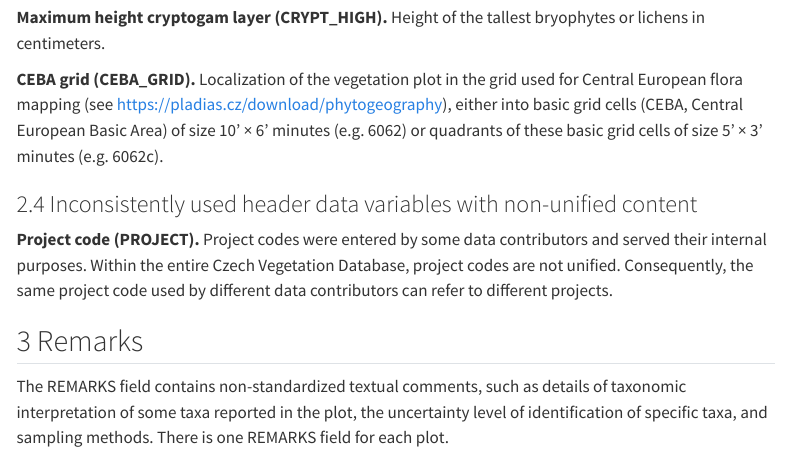
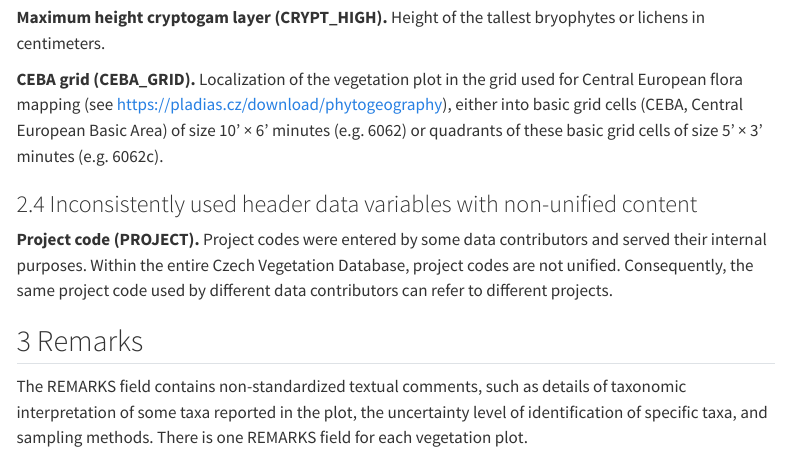
Before and after one commit to CzechVegetationDatabase/CzechVegetationDatabase.github.io, a Quarto document (Data/data_description.qmd): the page in a window 1100 px wide, from 4840 px down. Rendered offline with R 4.5, knitr and Pandoc in place of Quarto, with nearby package versions; menus at the side of the page are left out.

Commit message:
Small text change

```diff
--- a/Data/data_description.qmd
+++ b/Data/data_description.qmd
@@ -165,4 +165,4 @@ In addition to basic variables, the database also contains variables with outdat
 
 ## 3 Remarks
 
-The REMARKS field contains non-standardized textual comments, such as details of taxonomic interpretation of some taxa reported in the plot, the uncertainty level of identification of specific taxa, and sampling methods. There is one REMARKS field for each plot.
+The REMARKS field contains non-standardized textual comments, such as details of taxonomic interpretation of some taxa reported in the plot, the uncertainty level of identification of specific taxa, and sampling methods. There is one REMARKS field for each vegetation plot.
```
Also changed, not shown: Data/data_availability.qmd (+0 -2 lines), 1 other file.
